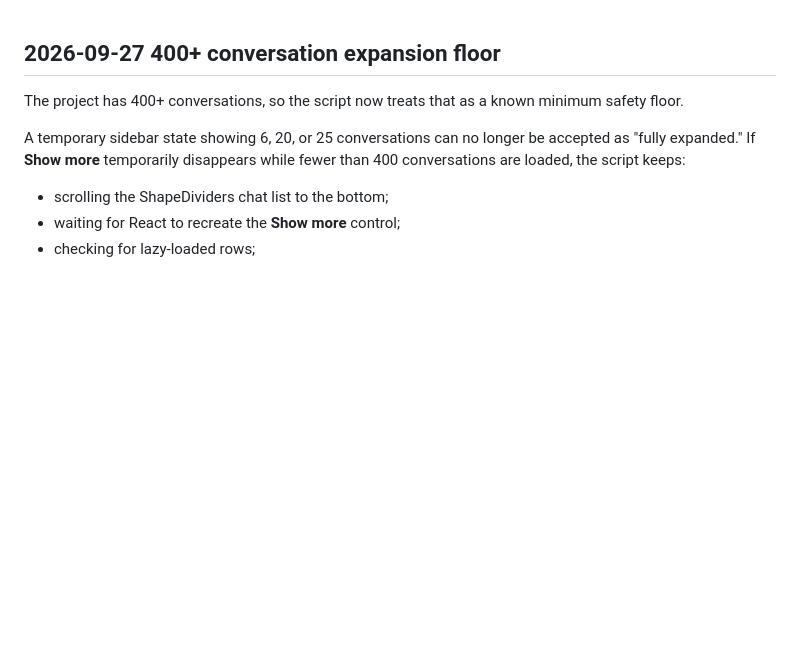
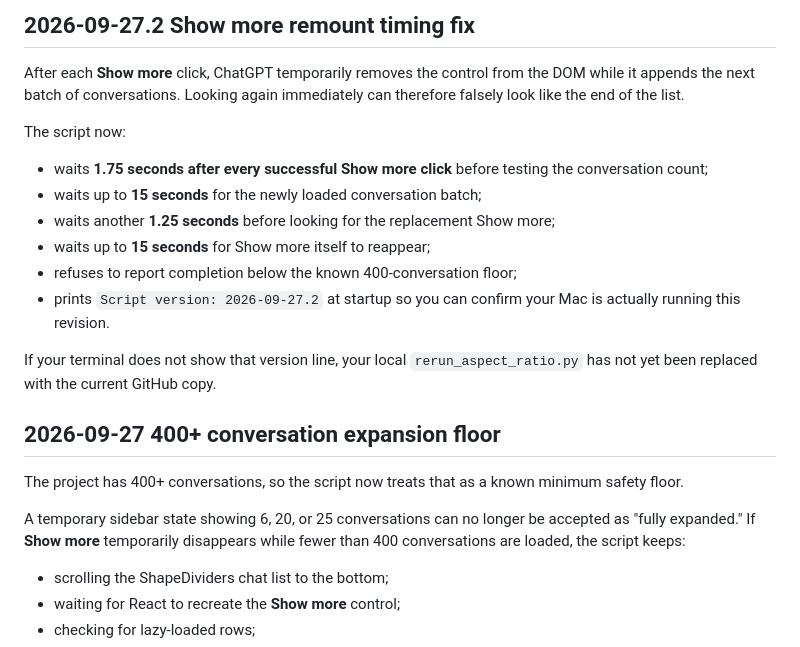
Before and after one commit to maximedesro/githubcourse, a Markdown page: generateshapedividers/README.md, the part around the change. Rendered like a GitHub page; blank space fills up the shorter version.

Commit message:
Document Show more remount timing fix and script version

```diff
--- a/generateshapedividers/README.md
+++ b/generateshapedividers/README.md
@@ -1,3 +1,23 @@
+## 2026-09-27.2 Show more remount timing fix
+
+After each **Show more** click, ChatGPT temporarily removes the control from the
+DOM while it appends the next batch of conversations. Looking again immediately
+can therefore falsely look like the end of the list.
+
+The script now:
+
+- waits **1.75 seconds after every successful Show more click** before testing the
+  conversation count;
+- waits up to **15 seconds** for the newly loaded conversation batch;
+- waits another **1.25 seconds** before looking for the replacement Show more;
+- waits up to **15 seconds** for Show more itself to reappear;
+- refuses to report completion below the known 400-conversation floor;
+- prints `Script version: 2026-09-27.2` at startup so you can confirm your Mac
+  is actually running this revision.
+
+If your terminal does not show that version line, your local
+`rerun_aspect_ratio.py` has not yet been replaced with the current GitHub copy.
+
 ## 2026-09-27 400+ conversation expansion floor
 
 The project has 400+ conversations, so the script now treats that as a known
```
